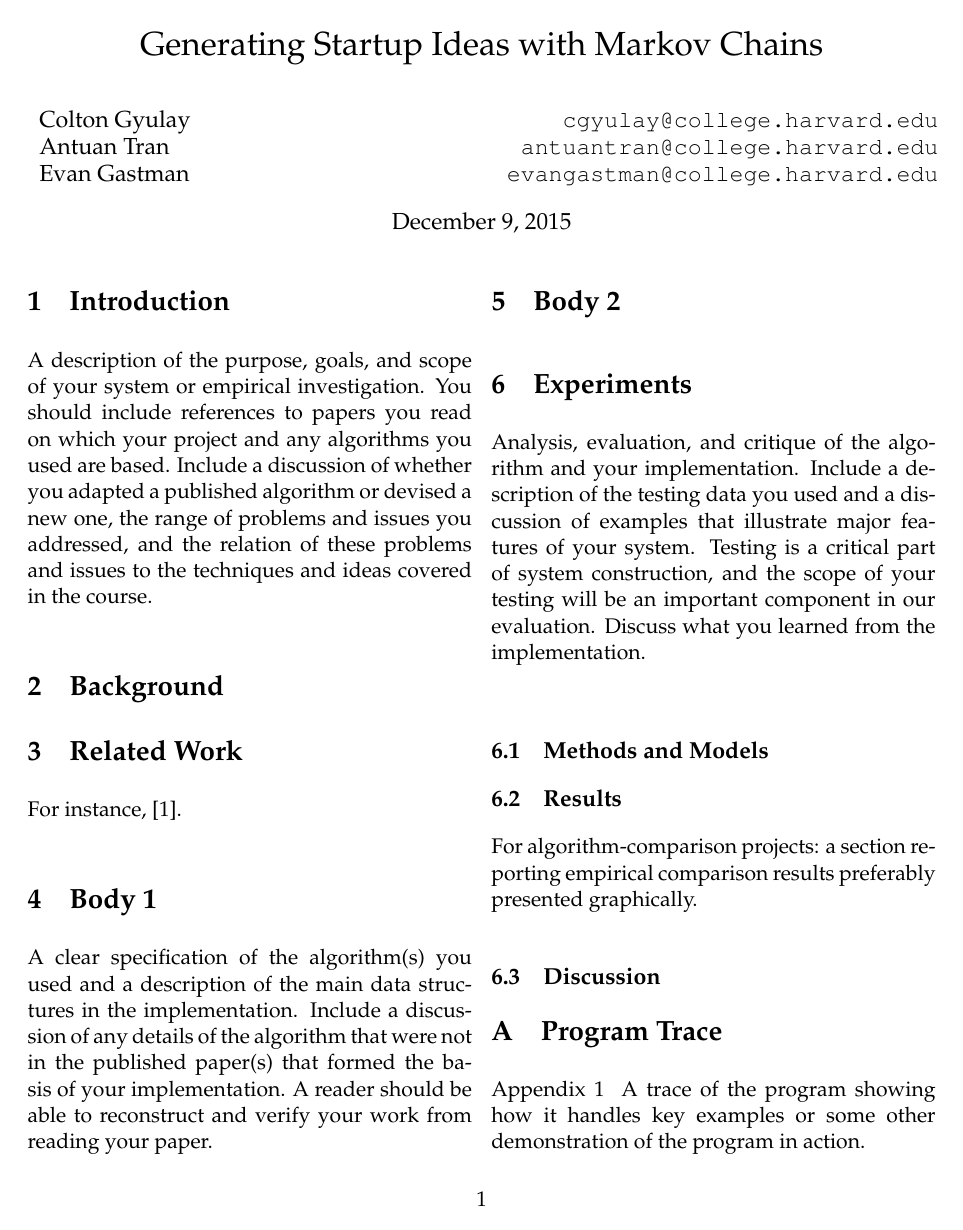
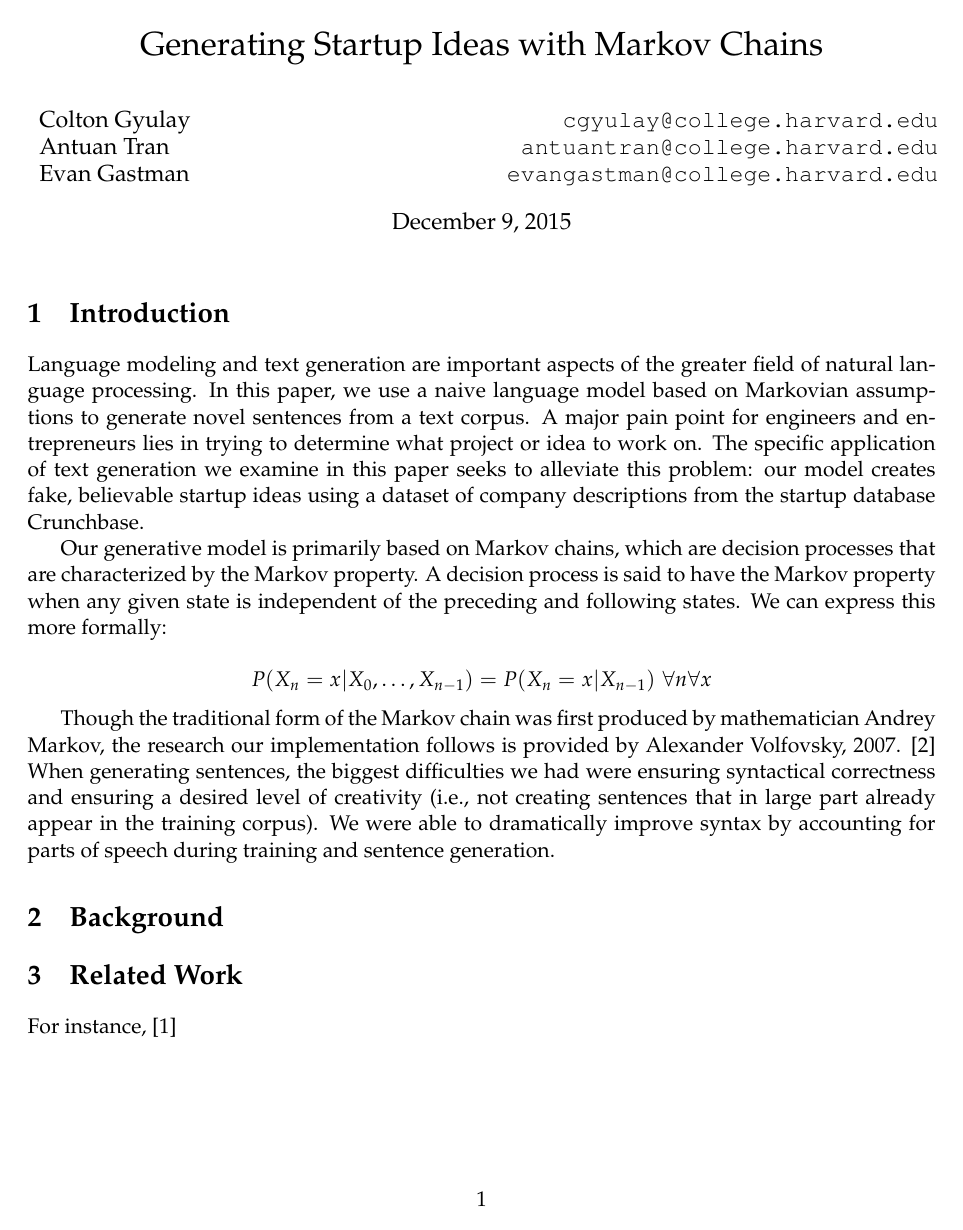
Before and after one commit to cgyulay/startup-generator, a LaTeX document (latex/project.tex): page 1 of 2 before the commit and page 1 of 3 after it. The pictures show the PDF file latex/project.pdf that the author committed with the source.

Commit message:
coming along on the paper

```diff
--- a/latex/project.tex
+++ b/latex/project.tex
@@ -14,23 +14,29 @@
 \begin{document}
 \maketitle{}
 
-\begin{multicols}{2}
 \section{Introduction}
 
-A description of the purpose, goals, and scope of your system or
-empirical investigation.  You should include references to papers you
-read on which your project and any algorithms you used are
-based. Include a discussion of whether you adapted a published
-algorithm or devised a new one, the range of problems and issues you
-addressed, and the relation of these problems and issues to the
-techniques and ideas covered in the course.
+Language modeling and text generation are important aspects of the greater
+field of natural language processing. In this paper, we use a naive language
+model based on Markovian assumptions to generate novel sentences from a text
+corpus. A major pain point for engineers and entrepreneurs lies in trying to
+determine what project or idea to work on. The specific application of text
+generation we examine in this paper seeks to alleviate this problem: our model creates fake, believable startup ideas using a dataset of company descriptions from the startup database Crunchbase.
+
+Our generative model is primarily based on Markov chains, which are decision
+processes that are characterized by the Markov property. A decision process is said to have the Markov property when any given state is independent of the preceding and following states. We can express this more formally:
+
+\[ P(X_n = x|X_0,\dots,X_{n-1}) = P(X_n = x|X_{n-1})\,\,\forall{n}\forall{x}\]
+
+Though the traditional form of the Markov chain was first produced by mathematician Andrey Markov, the research our implementation follows is
+provided by Alexander Volfovsky, 2007. \cite{volfovsky2007long} When generating sentences, the biggest difficulties we had were ensuring syntactical correctness and ensuring a desired level of creativity (i.e., not creating sentences that in large part already appear in the training corpus). We were able to dramatically improve syntax by accounting for parts of speech during training and sentence generation.
 
 \section{Background}
 
 
 \section{Related Work}
 
-For instance, \cite{hochreiter1997long}.
+For instance, \cite{hochreiter1997long}
 
 
 \section{Body 1}
```
Also changed, not shown: latex/project.bib (+12 -0 lines), latex/project.bbl, latex/project.pdf, latex/project.tex (1 more changed lines), 5 other files.
